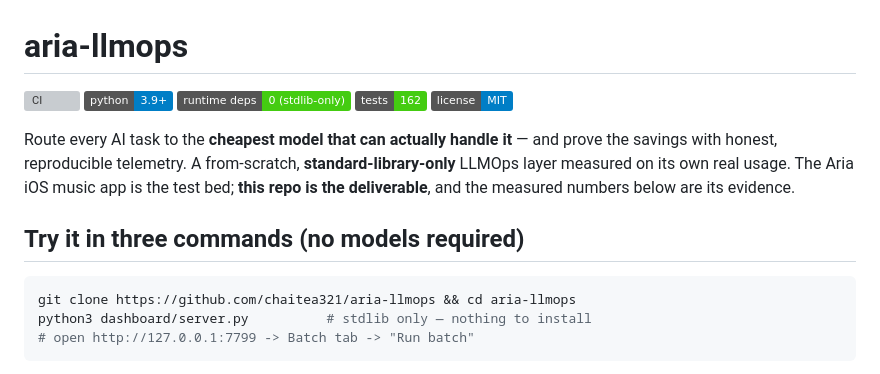
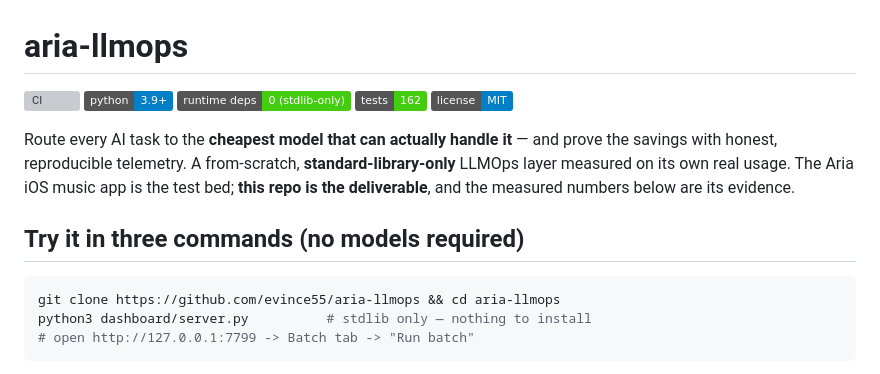
Before and after one commit to evince55/aria-llmops, a Markdown page: README.md, the part around one of its changes. Drawn GitHub-style; badges without logos; grey boxes are pictures that could not be loaded.

````diff
--- a/README.md
+++ b/README.md
@@ -15,7 +15,7 @@ measured numbers below are its evidence.
 ## Try it in three commands (no models required)
 
 ```bash
-git clone https://github.com/chaitea321/aria-llmops && cd aria-llmops
+git clone https://github.com/evince55/aria-llmops && cd aria-llmops
 python3 dashboard/server.py          # stdlib only — nothing to install
 # open http://127.0.0.1:7799 -> Batch tab -> "Run batch"
 ```
````
Also changed, not shown: other parts of README.md (+1 -1 lines), docs/plans/2026-06-28-llmops-telemetry-evals.md (+1 -1 lines).
